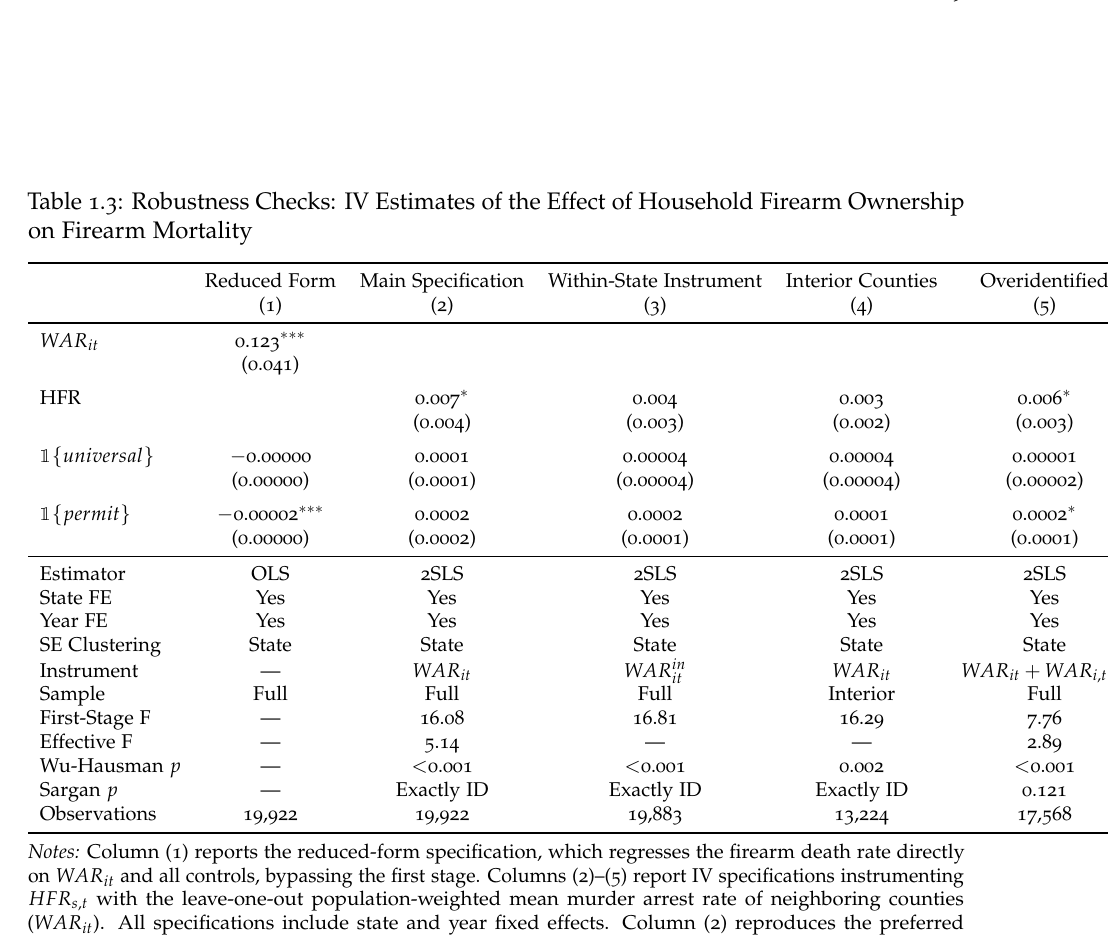
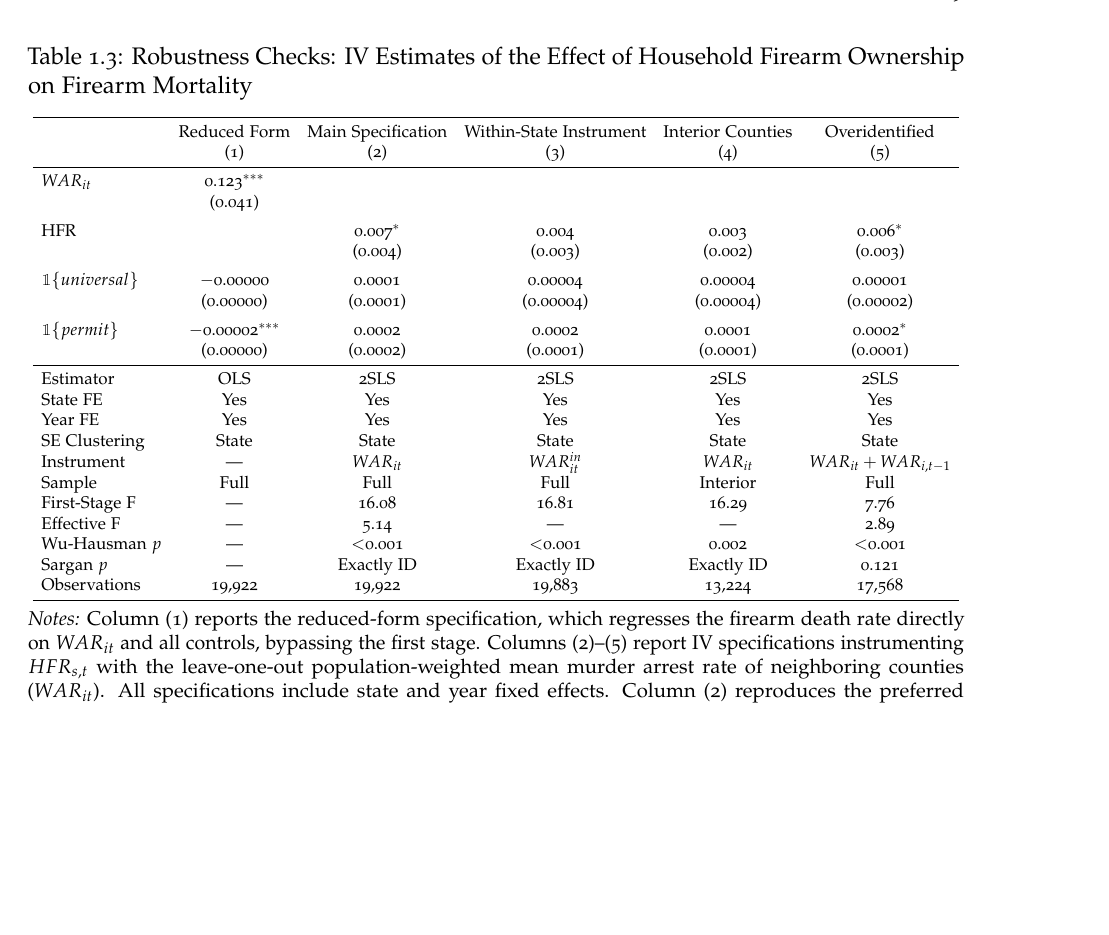
Before and after one commit to jsandow2/firearm_mortality_IV, a LaTeX thesis (firearms.tex): part of page 39 of 49, cut so that both start at the same text, the shorter picture padded with empty space. Compiled offline with pdfLaTeX.

Commit message:
Wrap tab:robustness in \resizebox, replacing \footnotesize

```diff
--- a/firearms.tex
+++ b/firearms.tex
@@ -493,7 +493,7 @@ A fourth robustness check addresses instrument validity more directly by augment
 \caption{Robustness Checks: IV Estimates of the Effect of Household
 Firearm Ownership on Firearm Mortality}
 \label{tab:robustness}
-\footnotesize
+\resizebox{\textwidth}{!}{
 \begin{tabular}{lccccc}
 \toprule
  & Reduced Form & Main Specification & Within-State Instrument & Interior Counties & Overidentified \\
```
Also changed, not shown: firearms.tex (1 more changed lines).
